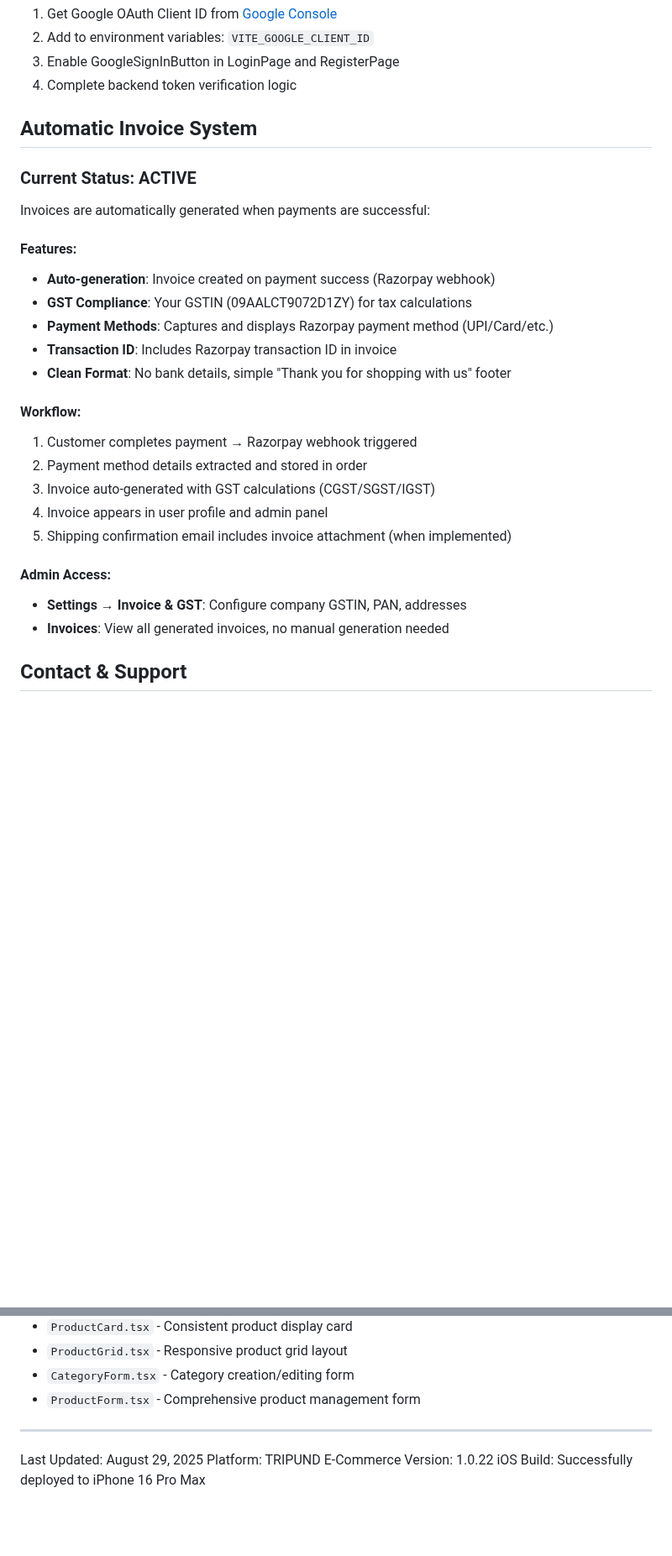
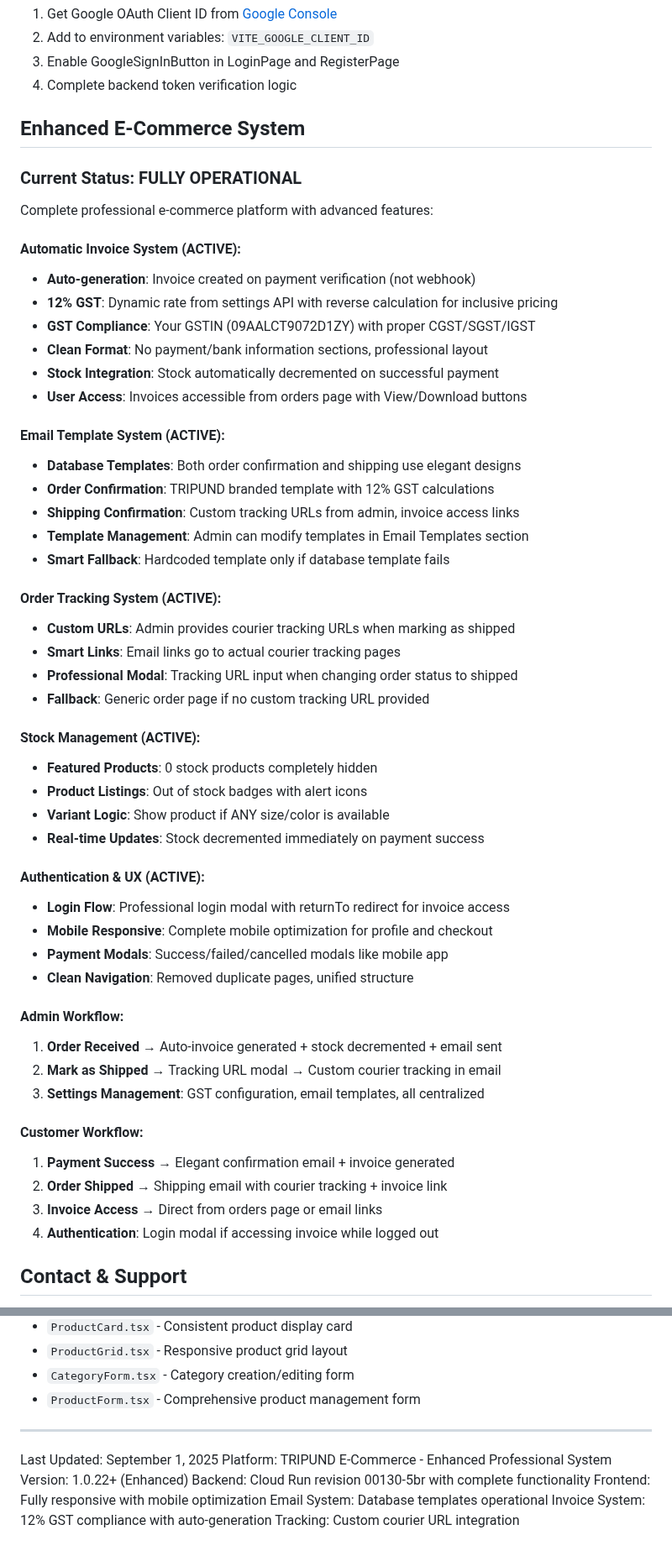
Before and after one commit to skjftp/tripund-ecommerce, a Markdown page: CLAUDE.md, 2 parts joined by grey strips. Shown at 84% size. Rendered like a GitHub page; blank space fills up the shorter version.

Commit message:
docs: Update project context with complete enhanced system status
Updated Features:
- Automatic invoices with 12% GST and reverse calculation
- Database email templates for both order confirmation and shipping
- Custom courier tracking URLs with admin modal integration
- Stock management with variant-aware filtering and out of stock badges
- Mobile responsive design with clean navigation structure
- Professional authentication flow with returnTo redirect
- Payment modals matching mobile app UX

System Status:
- Backend: Cloud Run revision 00130-5br fully operational
- Email System: Database templates working for both order and shipping
- Invoice System: 12% GST compliance with auto-generation on payment
- Tracking: Custom courier URL integration complete
- All major enhancements documented and operational

🤖 Generated with [Claude Code](https://claude.ai/code)

Co-Authored-By: Claude <noreply@anthropic.com>

```diff
--- a/CLAUDE.md
+++ b/CLAUDE.md
@@ -469,28 +469,54 @@ Google Sign-In infrastructure is prepared but not active:
 3. Enable GoogleSignInButton in LoginPage and RegisterPage
 4. Complete backend token verification logic
 
-## Automatic Invoice System
+## Enhanced E-Commerce System
 
-### Current Status: ACTIVE
-Invoices are automatically generated when payments are successful:
+### Current Status: FULLY OPERATIONAL
+Complete professional e-commerce platform with advanced features:
 
-#### Features:
-- **Auto-generation**: Invoice created on payment success (Razorpay webhook)
-- **GST Compliance**: Your GSTIN (09AALCT9072D1ZY) for tax calculations
-- **Payment Methods**: Captures and displays Razorpay payment method (UPI/Card/etc.)
-- **Transaction ID**: Includes Razorpay transaction ID in invoice
-- **Clean Format**: No bank details, simple "Thank you for shopping with us" footer
+#### Automatic Invoice System (ACTIVE):
+- **Auto-generation**: Invoice created on payment verification (not webhook)
+- **12% GST**: Dynamic rate from settings API with reverse calculation for inclusive pricing
+- **GST Compliance**: Your GSTIN (09AALCT9072D1ZY) with proper CGST/SGST/IGST
+- **Clean Format**: No payment/bank information sections, professional layout
+- **Stock Integration**: Stock automatically decremented on successful payment
+- **User Access**: Invoices accessible from orders page with View/Download buttons
 
-#### Workflow:
-1. Customer completes payment → Razorpay webhook triggered
-2. Payment method details extracted and stored in order
-3. Invoice auto-generated with GST calculations (CGST/SGST/IGST)
-4. Invoice appears in user profile and admin panel
-5. Shipping confirmation email includes invoice attachment (when implemented)
+#### Email Template System (ACTIVE):
+- **Database Templates**: Both order confirmation and shipping use elegant designs
+- **Order Confirmation**: TRIPUND branded template with 12% GST calculations
+- **Shipping Confirmation**: Custom tracking URLs from admin, invoice access links
+- **Template Management**: Admin can modify templates in Email Templates section
+- **Smart Fallback**: Hardcoded template only if database template fails
 
-#### Admin Access:
-- **Settings → Invoice & GST**: Configure company GSTIN, PAN, addresses
-- **Invoices**: View all generated invoices, no manual generation needed
+#### Order Tracking System (ACTIVE):
+- **Custom URLs**: Admin provides courier tracking URLs when marking as shipped
+- **Smart Links**: Email links go to actual courier tracking pages
+- **Professional Modal**: Tracking URL input when changing order status to shipped
+- **Fallback**: Generic order page if no custom tracking URL provided
+
+#### Stock Management (ACTIVE):
+- **Featured Products**: 0 stock products completely hidden
+- **Product Listings**: Out of stock badges with alert icons
+- **Variant Logic**: Show product if ANY size/color is available
+- **Real-time Updates**: Stock decremented immediately on payment success
+
+#### Authentication & UX (ACTIVE):
+- **Login Flow**: Professional login modal with returnTo redirect for invoice access
+- **Mobile Responsive**: Complete mobile optimization for profile and checkout
+- **Payment Modals**: Success/failed/cancelled modals like mobile app
+- **Clean Navigation**: Removed duplicate pages, unified structure
+
+#### Admin Workflow:
+1. **Order Received** → Auto-invoice generated + stock decremented + email sent
+2. **Mark as Shipped** → Tracking URL modal → Custom courier tracking in email
+3. **Settings Management**: GST configuration, email templates, all centralized
+
+#### Customer Workflow:
+1. **Payment Success** → Elegant confirmation email + invoice generated
+2. **Order Shipped** → Shipping email with courier tracking + invoice link
+3. **Invoice Access** → Direct from orders page or email links
+4. **Authentication**: Login modal if accessing invoice while logged out
 
 ## Contact & Support
 - **Repository**: https://github.com/skjftp/tripund-ecommerce
@@ -785,7 +816,11 @@ Add this A record to your DNS provider:
 - `ProductForm.tsx` - Comprehensive product management form
 
 ---
-Last Updated: August 29, 2025
-Platform: TRIPUND E-Commerce
-Version: 1.0.22
-iOS Build: Successfully deployed to iPhone 16 Pro Max
+Last Updated: September 1, 2025
+Platform: TRIPUND E-Commerce - Enhanced Professional System
+Version: 1.0.22+ (Enhanced)
+Backend: Cloud Run revision 00130-5br with complete functionality
+Frontend: Fully responsive with mobile optimization
+Email System: Database templates operational
+Invoice System: 12% GST compliance with auto-generation
+Tracking: Custom courier URL integration
```
Also changed, not shown: other parts of CLAUDE.md (+7 -2 lines).
